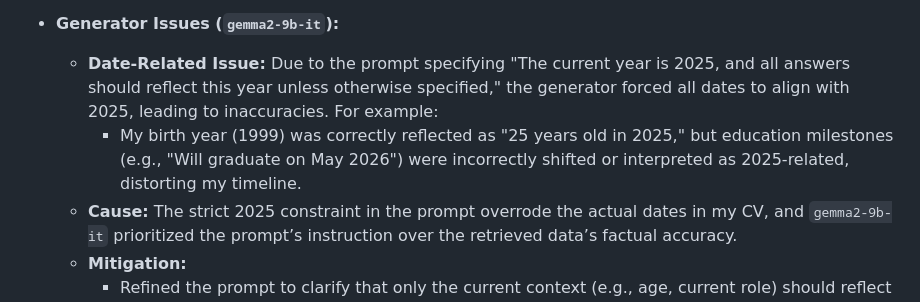
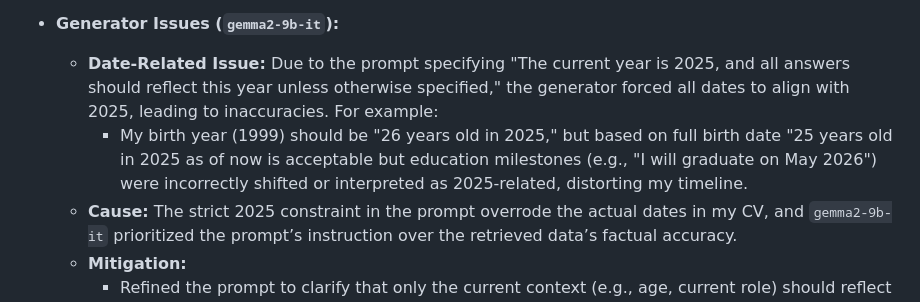
Before and after one commit to MyaMjechal/nlp-a6-lets-talk-with-yourself-rag-chatbot, a Markdown page: README.md, the part around the change. Rendered like a GitHub page.

Commit message:
fix timeline issue in readme

```diff
--- a/README.md
+++ b/README.md
@@ -75,7 +75,7 @@ The chatbot is capable of answering accurate results beyond the predefined 10 qu
 
 - **Generator Issues (`gemma2-9b-it`):**
   - **Date-Related Issue:** Due to the prompt specifying "The current year is 2025, and all answers should reflect this year unless otherwise specified," the generator forced all dates to align with 2025, leading to inaccuracies. For example:
-    - My birth year (1999) was correctly reflected as "25 years old in 2025," but education milestones (e.g., "Will graduate on May 2026") were incorrectly shifted or interpreted as 2025-related, distorting my timeline.
+    - My birth year (1999) should be "26 years old in 2025," but based on full birth date "25 years old in 2025 as of now is acceptable but education milestones (e.g., "I will graduate on May 2026") were incorrectly shifted or interpreted as 2025-related, distorting my timeline.
   - **Cause:** The strict 2025 constraint in the prompt overrode the actual dates in my CV, and `gemma2-9b-it` prioritized the prompt’s instruction over the retrieved data’s factual accuracy.
   - **Mitigation:**
     - Refined the prompt to clarify that only the current context (e.g., age, current role) should reflect 2025, while historical dates should remain as in the CV. However, this adjustment was limited by the model’s tendency to overgeneralize based on the prompt.
```
